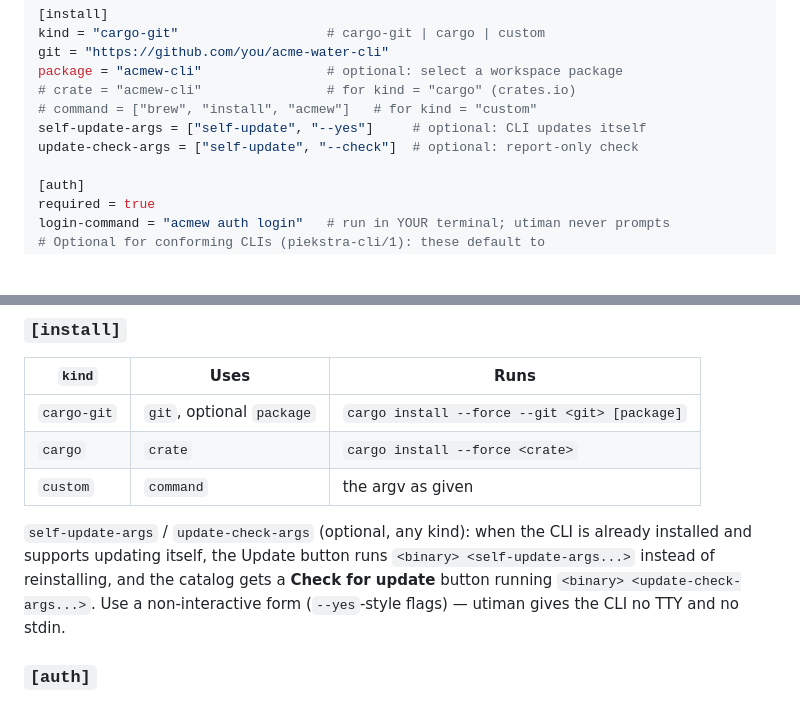
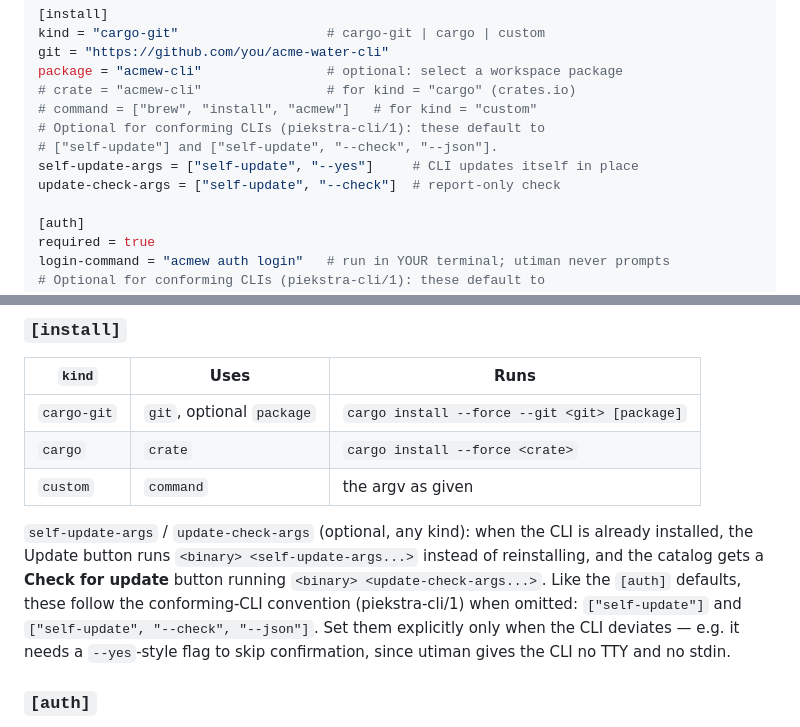
Before and after one commit to piekstra/utiman, a Markdown page: docs/manifests.md, 2 parts joined by grey strips. GitHub-like rendering; blank space fills up the shorter version.

Commit message:
docs: install self-update/update-check args follow conforming-CLI defaults
The piekstra-cli/1 defaults commit made these keys optional (server
defaults to `self-update` / `self-update --check --json`) and dropped
them from the catalog manifests, but the manifest reference still
described them as required to enable update behavior. Document the
defaults the same way the [auth] section does. (Review finding.)

```diff
--- a/docs/manifests.md
+++ b/docs/manifests.md
@@ -31,8 +31,10 @@ git = "https://github.com/you/acme-water-cli"
 package = "acmew-cli"                # optional: select a workspace package
 # crate = "acmew-cli"                # for kind = "cargo" (crates.io)
 # command = ["brew", "install", "acmew"]   # for kind = "custom"
-self-update-args = ["self-update", "--yes"]     # optional: CLI updates itself
-update-check-args = ["self-update", "--check"]  # optional: report-only check
+# Optional for conforming CLIs (piekstra-cli/1): these default to
+# ["self-update"] and ["self-update", "--check", "--json"].
+self-update-args = ["self-update", "--yes"]     # CLI updates itself in place
+update-check-args = ["self-update", "--check"]  # report-only check
 
 [auth]
 required = true
@@ -97,11 +99,13 @@ args = ["history", "--json"]
 | `custom` | `command` | the argv as given |
 
 `self-update-args` / `update-check-args` (optional, any kind): when the CLI is
-already installed and supports updating itself, the Update button runs
-`<binary> <self-update-args...>` instead of reinstalling, and the catalog gets
-a **Check for update** button running `<binary> <update-check-args...>`.
-Use a non-interactive form (`--yes`-style flags) — utiman gives the CLI no TTY
-and no stdin.
+already installed, the Update button runs `<binary> <self-update-args...>`
+instead of reinstalling, and the catalog gets a **Check for update** button
+running `<binary> <update-check-args...>`. Like the `[auth]` defaults, these
+follow the conforming-CLI convention (piekstra-cli/1) when omitted:
+`["self-update"]` and `["self-update", "--check", "--json"]`. Set them
+explicitly only when the CLI deviates — e.g. it needs a `--yes`-style flag to
+skip confirmation, since utiman gives the CLI no TTY and no stdin.
 
 ### `[auth]`
 
```
